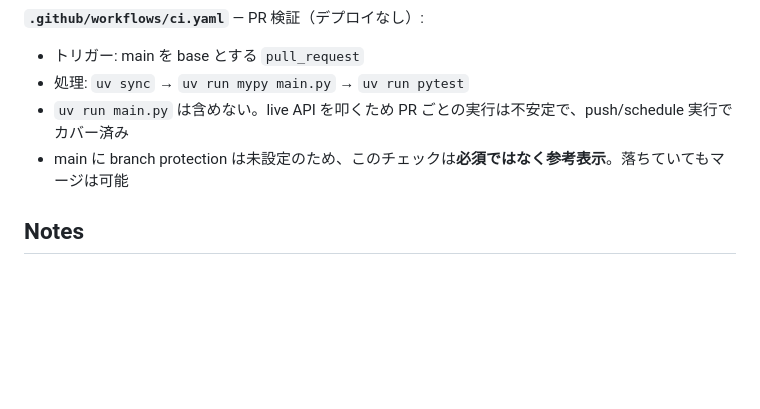
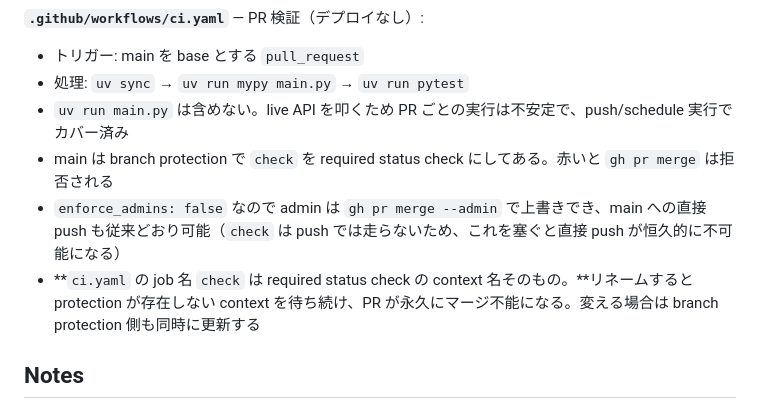
Before and after one commit to hanwarai/manga-one-rss, a Markdown page: CLAUDE.md, the part around the change. Rendered like a GitHub page; blank space fills up the shorter version.

Commit message:
docs: branch protection の設定内容と job 名リネームの罠を記載 (#14)
main に required status check (`check`) を設定したため、CLAUDE.md の
「protection 未設定なので参考表示」という記述を実態に合わせる。

併せて、job 名 `check` が context 名そのものであり、リネームすると
protection が永久に待ち続ける点を Gotcha として明記する。


Claude-Session: https://claude.ai/code/session_017oLTmTMmJAvkwhFvktjYMU

Co-authored-by: TSUKAMOTO Testsuo <hanwarai@gmail.com>
Co-authored-by: Claude Opus 5 <noreply@anthropic.com>

```diff
--- a/CLAUDE.md
+++ b/CLAUDE.md
@@ -55,7 +55,9 @@ feed.csv → main.py → feeds/*.xml + feeds/index.html → GitHub Pages
 - トリガー: main を base とする `pull_request`
 - 処理: `uv sync` → `uv run mypy main.py` → `uv run pytest`
 - `uv run main.py` は含めない。live API を叩くため PR ごとの実行は不安定で、push/schedule 実行でカバー済み
-- main に branch protection は未設定のため、このチェックは**必須ではなく参考表示**。落ちていてもマージは可能
+- main は branch protection で `check` を required status check にしてある。赤いと `gh pr merge` は拒否される
+- `enforce_admins: false` なので admin は `gh pr merge --admin` で上書きでき、main への直接 push も従来どおり可能（`check` は push では走らないため、これを塞ぐと直接 push が恒久的に不可能になる）
+- **`ci.yaml` の job 名 `check` は required status check の context 名そのもの。**リネームすると protection が存在しない context を待ち続け、PR が永久にマージ不能になる。変える場合は branch protection 側も同時に更新する
 
 ## Notes
 
```
